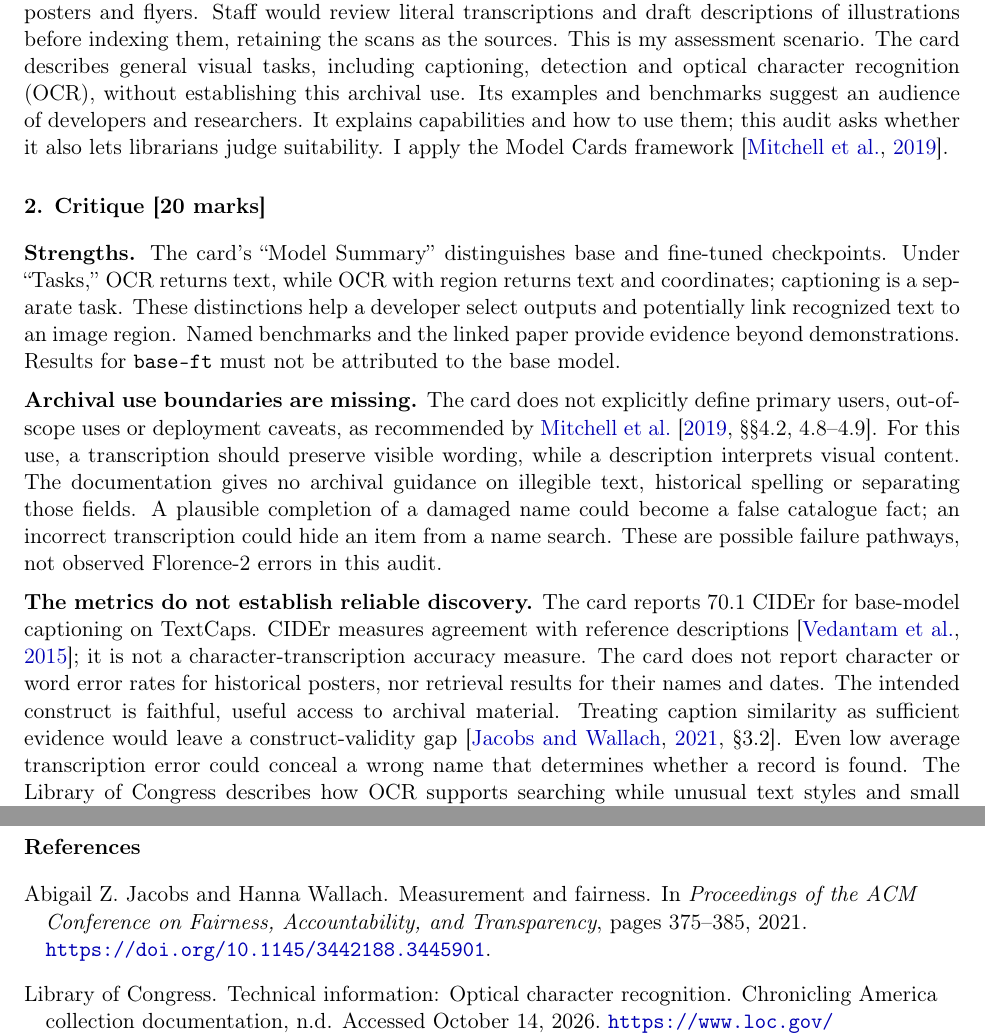
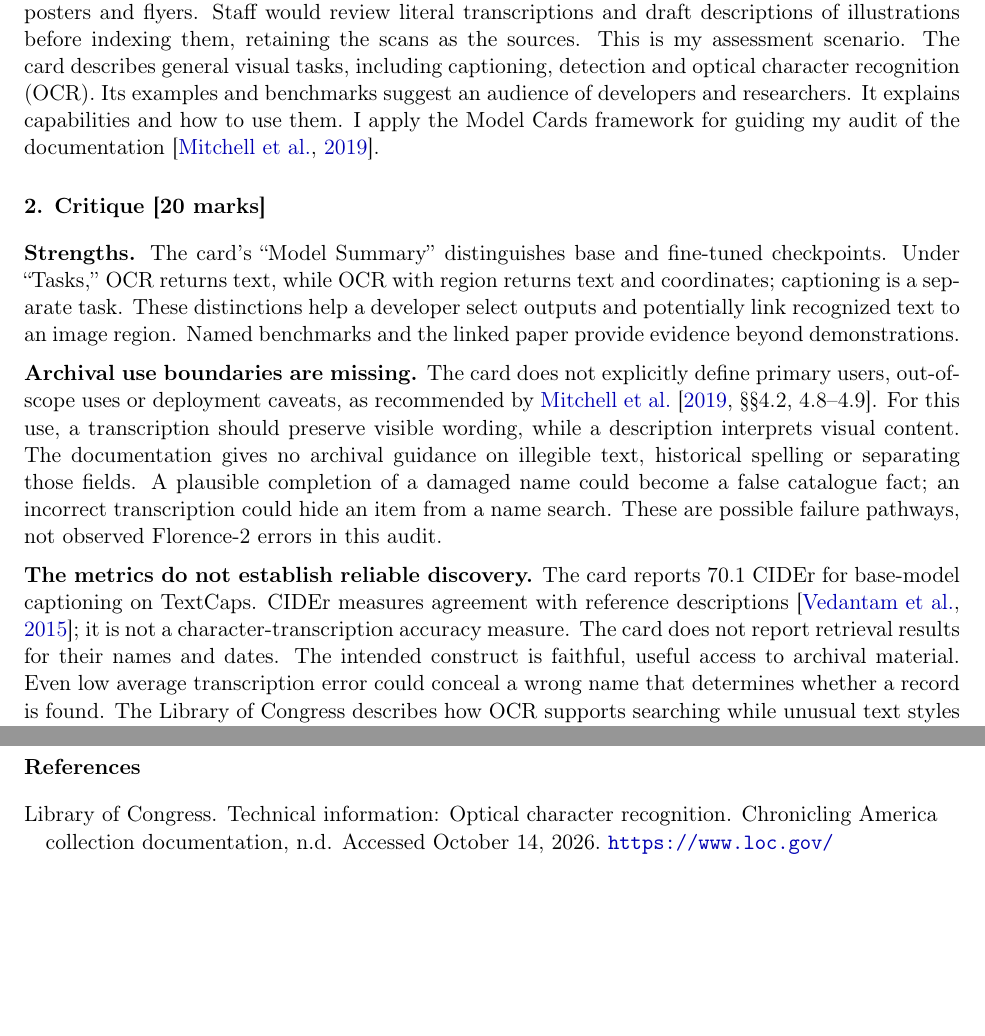
Before and after one commit to Yehia-Fahmy/ece750-work, a LaTeX problem sheet (assignments/a2/a2-yfahmy.tex, which reads assignments/a2/references.bib): two parts of pages 1 and 3 of 3, joined at a grey line, cut so that both start at the same text, the shorter picture padded with empty space. Compiled offline with pdfLaTeX.

Commit message:
Remove unused A2 reference and rebuild edited submission

```diff
--- a/assignments/a2/a2-yfahmy.tex
+++ b/assignments/a2/a2-yfahmy.tex
@@ -27,14 +27,14 @@ Fall 2026
 \section*{1. Context [8 marks]}
 I audit Microsoft's Hugging Face model card for \texttt{microsoft/Florence-2-base}, a 230-million-parameter vision model. The artifact is the repository README at \url{https://huggingface.co/microsoft/Florence-2-base}, accessed October 14, 2026, revision \texttt{5ca5edf5} (full revision in the references). Its linked technical report supplies supporting evidence; I distinguish information in that report from information in the card \citep{microsoftCard,xiao2023}.
 
-The proposed use is helping a university library create searchable records for digitized historical posters and flyers. Staff would review literal transcriptions and draft descriptions of illustrations before indexing them, retaining the scans as the sources. This is my assessment scenario. The card describes general visual tasks, including captioning, detection and optical character recognition (OCR), without establishing this archival use. Its examples and benchmarks suggest an audience of developers and researchers. It explains capabilities and how to use them; this audit asks whether it also lets librarians judge suitability. I apply the Model Cards framework \citep{mitchell2019}.
+The proposed use is helping a university library create searchable records for digitized historical posters and flyers. Staff would review literal transcriptions and draft descriptions of illustrations before indexing them, retaining the scans as the sources. This is my assessment scenario. The card describes general visual tasks, including captioning, detection and optical character recognition (OCR). Its examples and benchmarks suggest an audience of developers and researchers. It explains capabilities and how to use them. I apply the Model Cards framework for guiding my audit of the documentation \citep{mitchell2019}.
 
 \section*{2. Critique [20 marks]}
-\textbf{Strengths.} The card's ``Model Summary'' distinguishes base and fine-tuned checkpoints. Under ``Tasks,'' OCR returns text, while OCR with region returns text and coordinates; captioning is a separate task. These distinctions help a developer select outputs and potentially link recognized text to an image region. Named benchmarks and the linked paper provide evidence beyond demonstrations. Results for \texttt{base-ft} must not be attributed to the base model.
+\textbf{Strengths.} The card's ``Model Summary'' distinguishes base and fine-tuned checkpoints. Under ``Tasks,'' OCR returns text, while OCR with region returns text and coordinates; captioning is a separate task. These distinctions help a developer select outputs and potentially link recognized text to an image region. Named benchmarks and the linked paper provide evidence beyond demonstrations.
 
 \textbf{Archival use boundaries are missing.} The card does not explicitly define primary users, out-of-scope uses or deployment caveats, as recommended by \citet[\S\S4.2, 4.8--4.9]{mitchell2019}. For this use, a transcription should preserve visible wording, while a description interprets visual content. The documentation gives no archival guidance on illegible text, historical spelling or separating those fields. A plausible completion of a damaged name could become a false catalogue fact; an incorrect transcription could hide an item from a name search. These are possible failure pathways, not observed Florence-2 errors in this audit.
 
-\textbf{The metrics do not establish reliable discovery.} The card reports 70.1 CIDEr for base-model captioning on TextCaps. CIDEr measures agreement with reference descriptions \citep{vedantam2015}; it is not a character-transcription accuracy measure. The card does not report character or word error rates for historical posters, nor retrieval results for their names and dates. The intended construct is faithful, useful access to archival material. Treating caption similarity as sufficient evidence would leave a construct-validity gap \citep[\S3.2]{jacobs2021}. Even low average transcription error could conceal a wrong name that determines whether a record is found. The Library of Congress describes how OCR supports searching while unusual text styles and small fonts can produce errors \citep{locOCR}; this motivates testing such conditions, without establishing Florence-2's performance on them.
+\textbf{The metrics do not establish reliable discovery.} The card reports 70.1 CIDEr for base-model captioning on TextCaps. CIDEr measures agreement with reference descriptions \citep{vedantam2015}; it is not a character-transcription accuracy measure. The card does not report retrieval results for their names and dates. The intended construct is faithful, useful access to archival material. Even low average transcription error could conceal a wrong name that determines whether a record is found. The Library of Congress describes how OCR supports searching while unusual text styles and small fonts can produce errors \citep{locOCR}; this motivates testing such conditions, without establishing Florence-2's performance on them.
 
 \newpage
 \textbf{Coverage and uncertainty are unresolved.} The Model Cards framework calls for relevant factors and disaggregated evaluation \citep[\S\S4.3, 4.7]{mitchell2019}. The paper identifies source datasets and automated annotation, including an OCR service (\S\S4.1--4.3), so training provenance is not entirely absent. However, neither the card nor that account quantifies coverage or transcription accuracy by historical period, language, script, typeface, damage or layout. If errors concentrate in particular languages, those communities' records could become less discoverable. Missing evidence establishes uncertainty, not demonstrated discrimination. The card also lacks uncertainty estimates and a complete benchmark reproduction recipe; its examples do not establish that staff review will reliably correct errors.
--- a/assignments/a2/references.bib
+++ b/assignments/a2/references.bib
@@ -32,14 +32,6 @@
   note = {\url{https://arxiv.org/abs/1411.5726v2}}
 }
 
-@inproceedings{jacobs2021,
-  author = {Jacobs, Abigail Z. and Wallach, Hanna},
-  title = {Measurement and Fairness},
-  booktitle = {Proceedings of the ACM Conference on Fairness, Accountability, and Transparency},
-  pages = {375--385},
-  year = {2021},
-  note = {\url{https://doi.org/10.1145/3442188.3445901}}
-}
 
 @misc{locOCR,
   author = {{Library of Congress}},
```
Also changed, not shown: assignments/a2/README.md, assignments/a2/a2-yfahmy.pdf, assignments/a2/crowdmark/q1-context.png, assignments/a2/crowdmark/q2-critique-01.png, 2 other files.
